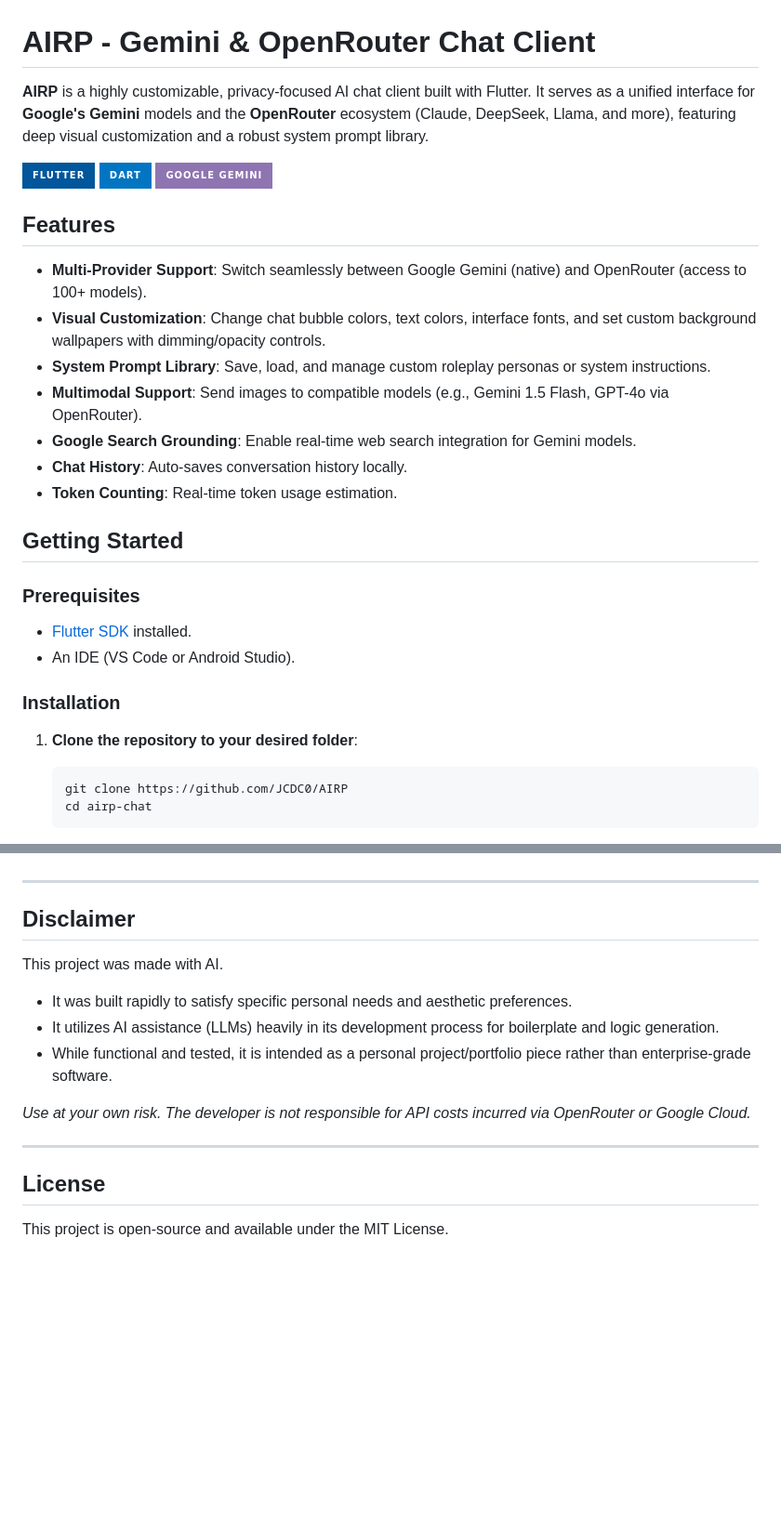
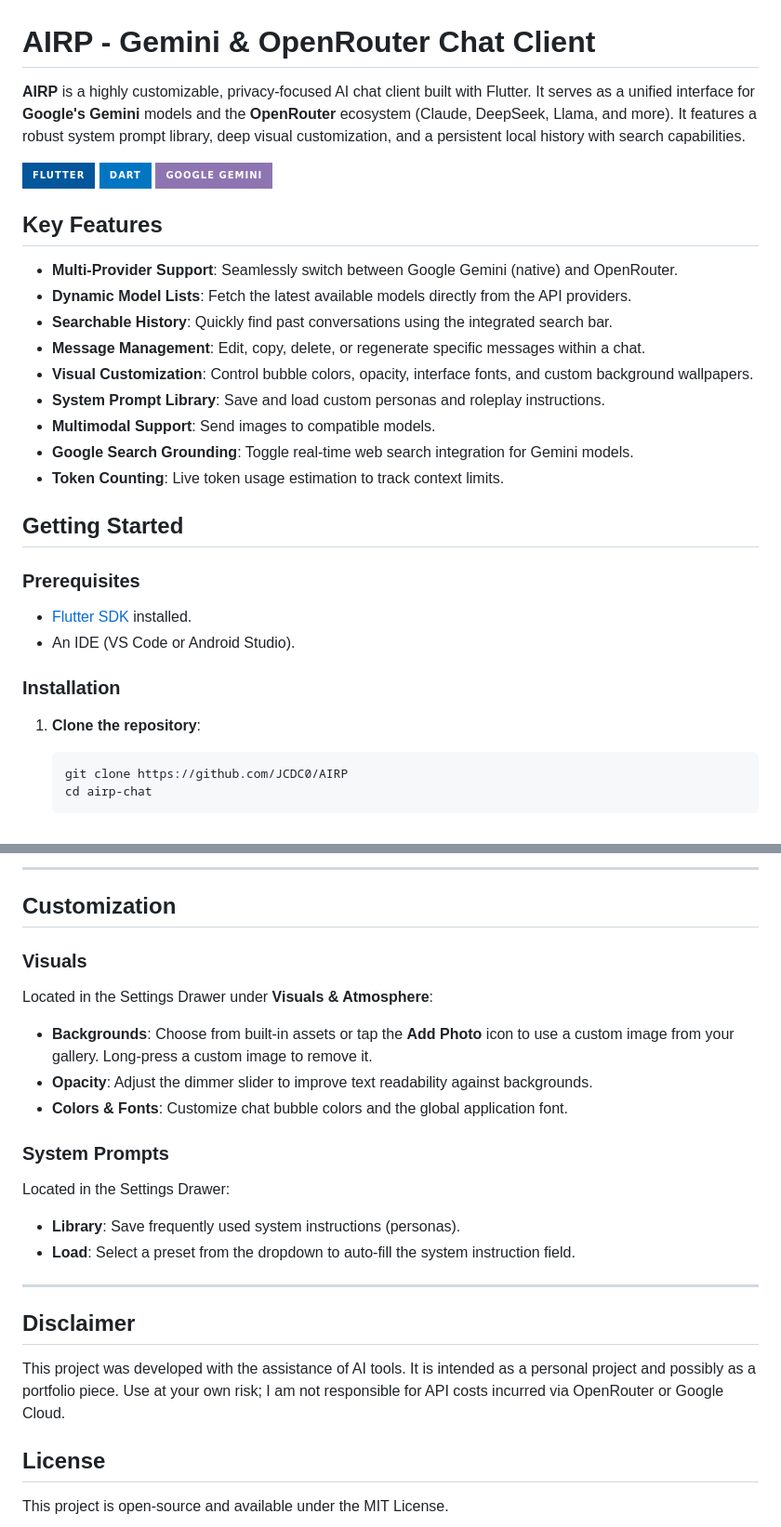
Before and after one commit to JCDC0/AIRP, a Markdown page: README.md, 2 parts joined by grey strips. Shown: that part at 93% size. Rendered like a GitHub page; badges without logos; blank space fills up the shorter version.

````diff
--- a/README.md
+++ b/README.md
@@ -1,20 +1,22 @@
 # AIRP - Gemini & OpenRouter Chat Client
 
-**AIRP** is a highly customizable, privacy-focused AI chat client built with Flutter. It serves as a unified interface for **Google's Gemini** models and the **OpenRouter** ecosystem (Claude, DeepSeek, Llama, and more), featuring deep visual customization and a robust system prompt library.
+**AIRP** is a highly customizable, privacy-focused AI chat client built with Flutter. It serves as a unified interface for **Google's Gemini** models and the **OpenRouter** ecosystem (Claude, DeepSeek, Llama, and more). It features a robust system prompt library, deep visual customization, and a persistent local history with search capabilities.
 
 ![Flutter](https://img.shields.io/badge/Flutter-%2302569B.svg?style=for-the-badge&logo=Flutter&logoColor=white)
 ![Dart](https://img.shields.io/badge/dart-%230175C2.svg?style=for-the-badge&logo=dart&logoColor=white)
 ![Gemini](https://img.shields.io/badge/Google%20Gemini-8E75B2?style=for-the-badge&logo=google&logoColor=white)
 
-## Features
+## Key Features
 
-*   **Multi-Provider Support**: Switch seamlessly between Google Gemini (native) and OpenRouter (access to 100+ models).
-*   **Visual Customization**: Change chat bubble colors, text colors, interface fonts, and set custom background wallpapers with dimming/opacity controls.
-*   **System Prompt Library**: Save, load, and manage custom roleplay personas or system instructions.
-*   **Multimodal Support**: Send images to compatible models (e.g., Gemini 1.5 Flash, GPT-4o via OpenRouter).
-*   **Google Search Grounding**: Enable real-time web search integration for Gemini models.
-*   **Chat History**: Auto-saves conversation history locally.
-*   **Token Counting**: Real-time token usage estimation.
+*   **Multi-Provider Support**: Seamlessly switch between Google Gemini (native) and OpenRouter.
+*   **Dynamic Model Lists**: Fetch the latest available models directly from the API providers.
+*   **Searchable History**: Quickly find past conversations using the integrated search bar.
+*   **Message Management**: Edit, copy, delete, or regenerate specific messages within a chat.
+*   **Visual Customization**: Control bubble colors, opacity, interface fonts, and custom background wallpapers.
+*   **System Prompt Library**: Save and load custom personas and roleplay instructions.
+*   **Multimodal Support**: Send images to compatible models.
+*   **Google Search Grounding**: Toggle real-time web search integration for Gemini models.
+*   **Token Counting**: Live token usage estimation to track context limits.
 
 ## Getting Started
 
@@ -24,7 +26,7 @@
 
 ### Installation
 
-1.  **Clone the repository to your desired folder**:
+1.  **Clone the repository**:
     ```bash
     git clone https://github.com/JCDC0/AIRP
     cd airp-chat
@@ -90,17 +96,23 @@ When entering API keys or changing settings in the Drawer:
+---
+
+## Customization
+
+### Visuals
+Located in the Settings Drawer under **Visuals & Atmosphere**:
+*   **Backgrounds**: Choose from built-in assets or tap the **Add Photo** icon to use a custom image from your gallery. Long-press a custom image to remove it.
+*   **Opacity**: Adjust the dimmer slider to improve text readability against backgrounds.
+*   **Colors & Fonts**: Customize chat bubble colors and the global application font.
+
+### System Prompts
+Located in the Settings Drawer:
+*   **Library**: Save frequently used system instructions (personas).
+*   **Load**: Select a preset from the dropdown to auto-fill the system instruction field.
 
 ---
 
 ## Disclaimer
 
-This project was made with AI.
-
-*   It was built rapidly to satisfy specific personal needs and aesthetic preferences.
-*   It utilizes AI assistance (LLMs) heavily in its development process for boilerplate and logic generation.
-*   While functional and tested, it is intended as a personal project/portfolio piece rather than enterprise-grade software.
-
-*Use at your own risk. The developer is not responsible for API costs incurred via OpenRouter or Google Cloud.*
-
----
+This project was developed with the assistance of AI tools. It is intended as a personal project and possibly as a portfolio piece. Use at your own risk; I am not responsible for API costs incurred via OpenRouter or Google Cloud.
 
 ## License
 
````
Also changed, not shown: other parts of README.md (+40 -36 lines).
